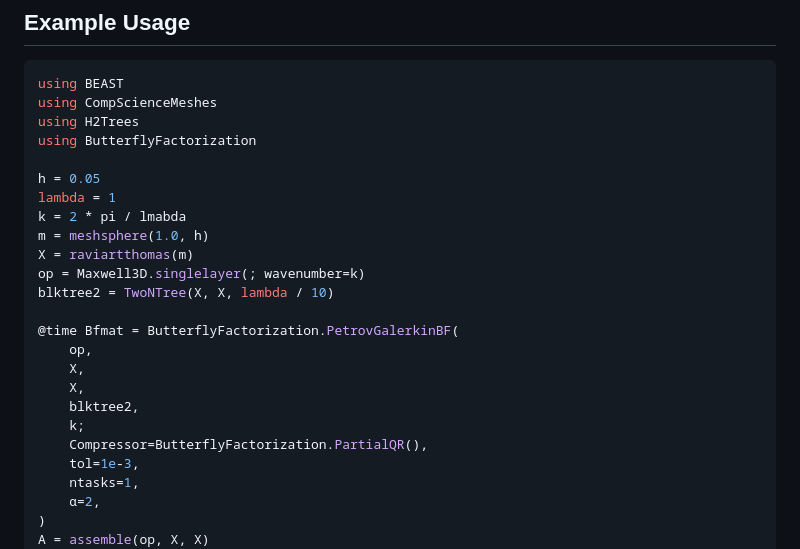
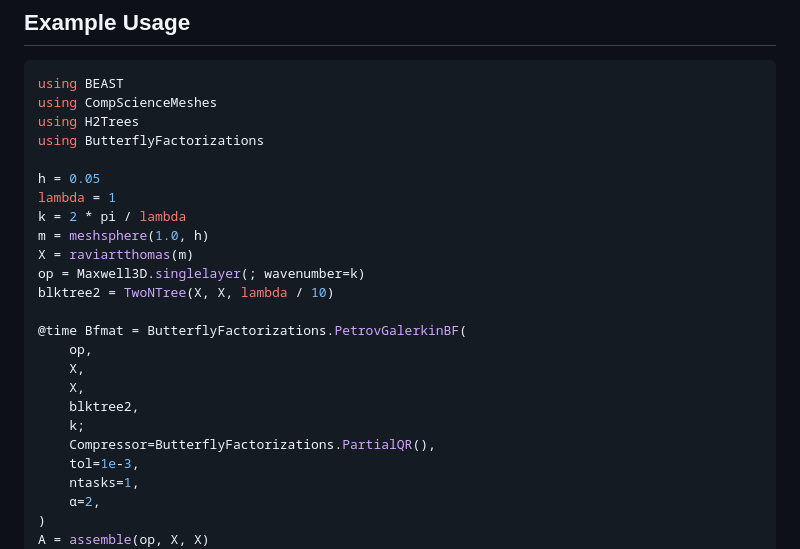
Before and after one commit to Behn98/ButterflyFactorizations.jl, a Markdown page: README.md, the part around the change. Rendered like a GitHub page.

Commit message:
chore: fix typo in README code example

```diff
--- a/README.md
+++ b/README.md
@@ -265,23 +265,23 @@ cd ButterflyFactorizations.jl
 using BEAST
 using CompScienceMeshes
 using H2Trees
-using ButterflyFactorization
+using ButterflyFactorizations
 
 h = 0.05
 lambda = 1
-k = 2 * pi / lmabda
+k = 2 * pi / lambda
 m = meshsphere(1.0, h)
 X = raviartthomas(m)
 op = Maxwell3D.singlelayer(; wavenumber=k)
 blktree2 = TwoNTree(X, X, lambda / 10)
 
-@time Bfmat = ButterflyFactorization.PetrovGalerkinBF(
+@time Bfmat = ButterflyFactorizations.PetrovGalerkinBF(
     op,
     X,
     X,
     blktree2,
     k;
-    Compressor=ButterflyFactorization.PartialQR(),
+    Compressor=ButterflyFactorizations.PartialQR(),
     tol=1e-3,
     ntasks=1,
     α=2,
```
